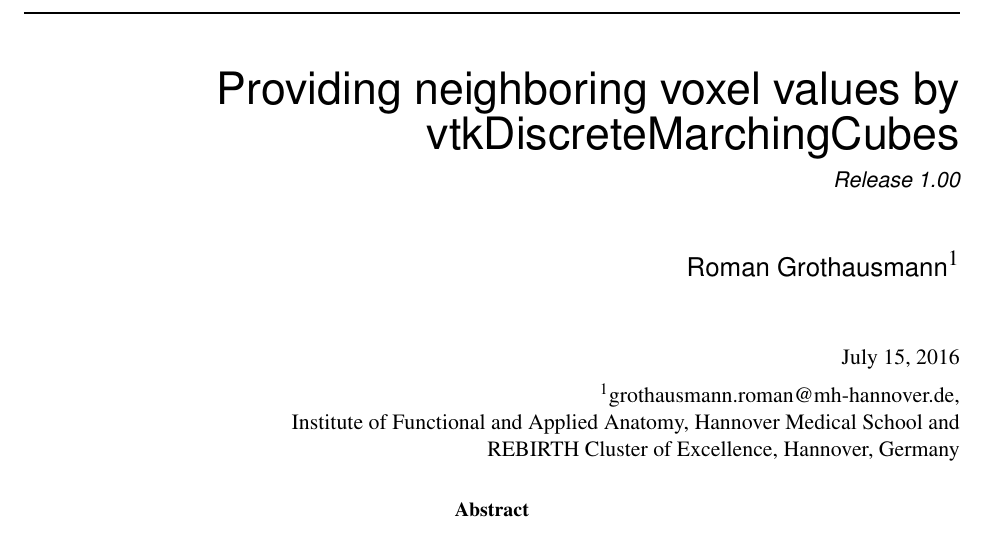
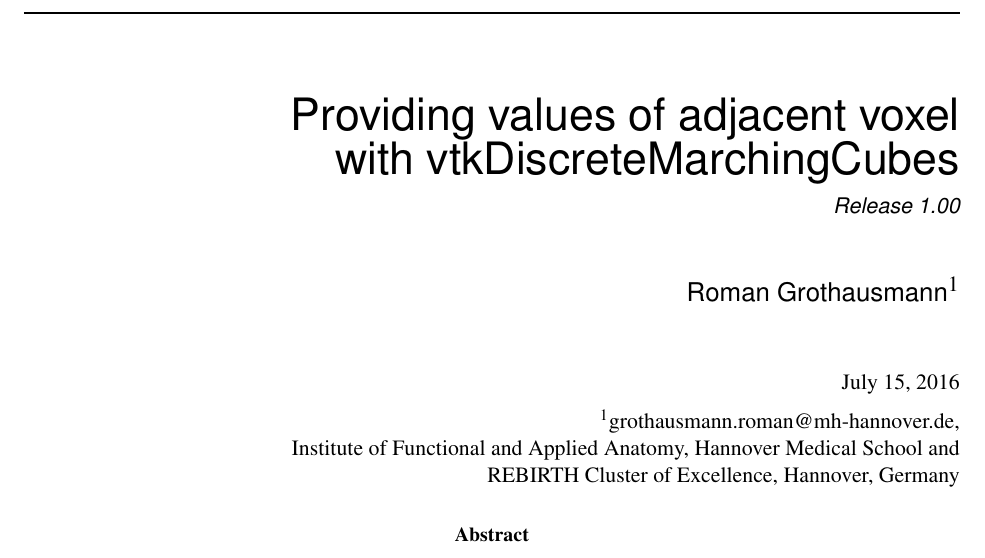
Before and after one commit to romangrothausmann/vtkDiscreteMarchingCubes-extended, a LaTeX document (latex/vtkDiscreteMarchingCubes_extension.tex): part of page 1 of 5, cut at the place of the change. Compiled offline with pdfLaTeX.

Commit message:
title adjustments

```diff
--- a/latex/vtkDiscreteMarchingCubes_extension.tex
+++ b/latex/vtkDiscreteMarchingCubes_extension.tex
@@ -49,7 +49,7 @@
 
 % The title should be descriptive enough for people to be able to find
 % the relevant document.
-\title{Providing neighboring voxel values by vtkDiscreteMarchingCubes}
+\title{Providing values of adjacent voxel \\ with vtkDiscreteMarchingCubes}
 
 %
 % NOTE: This is the last number of the "handle" URL that
```
